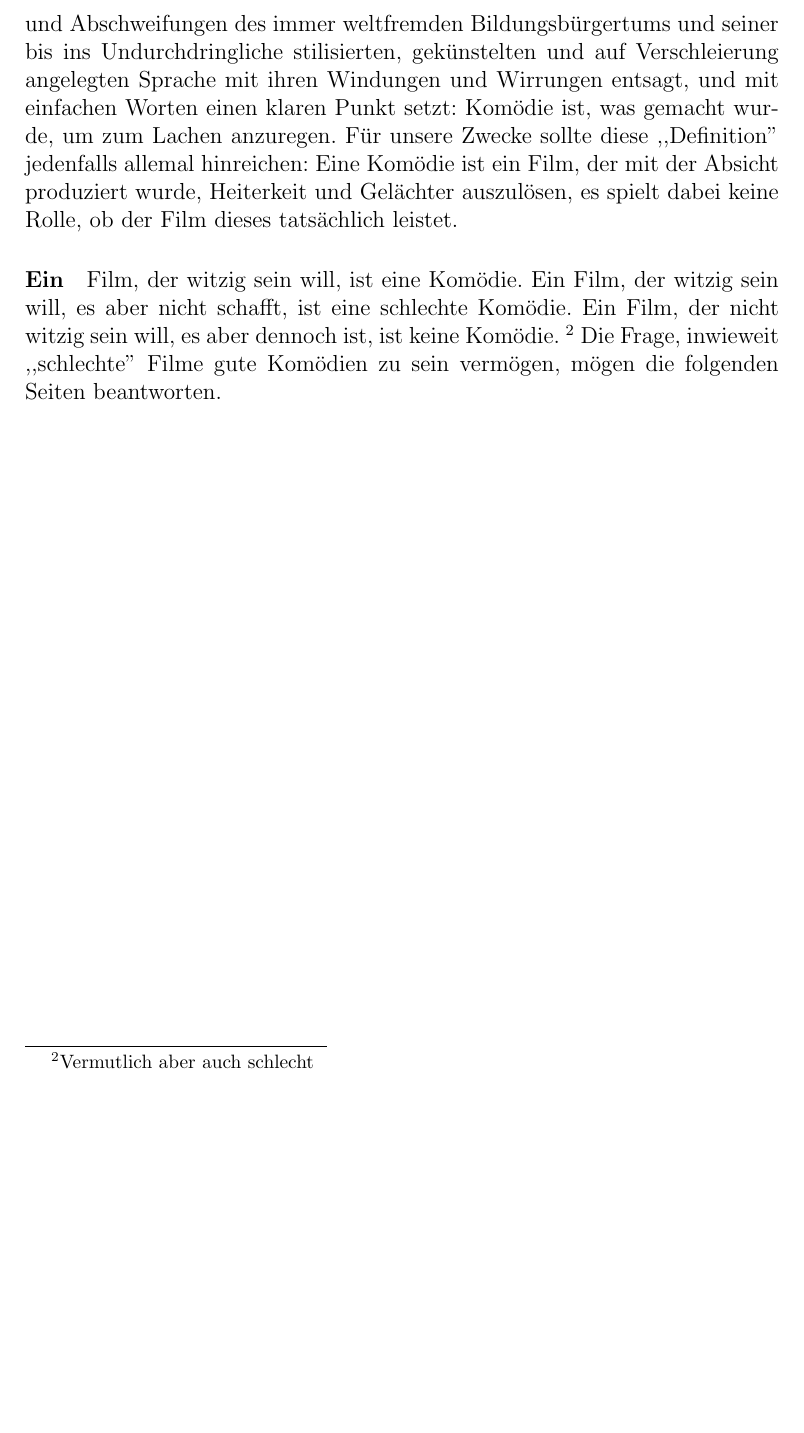
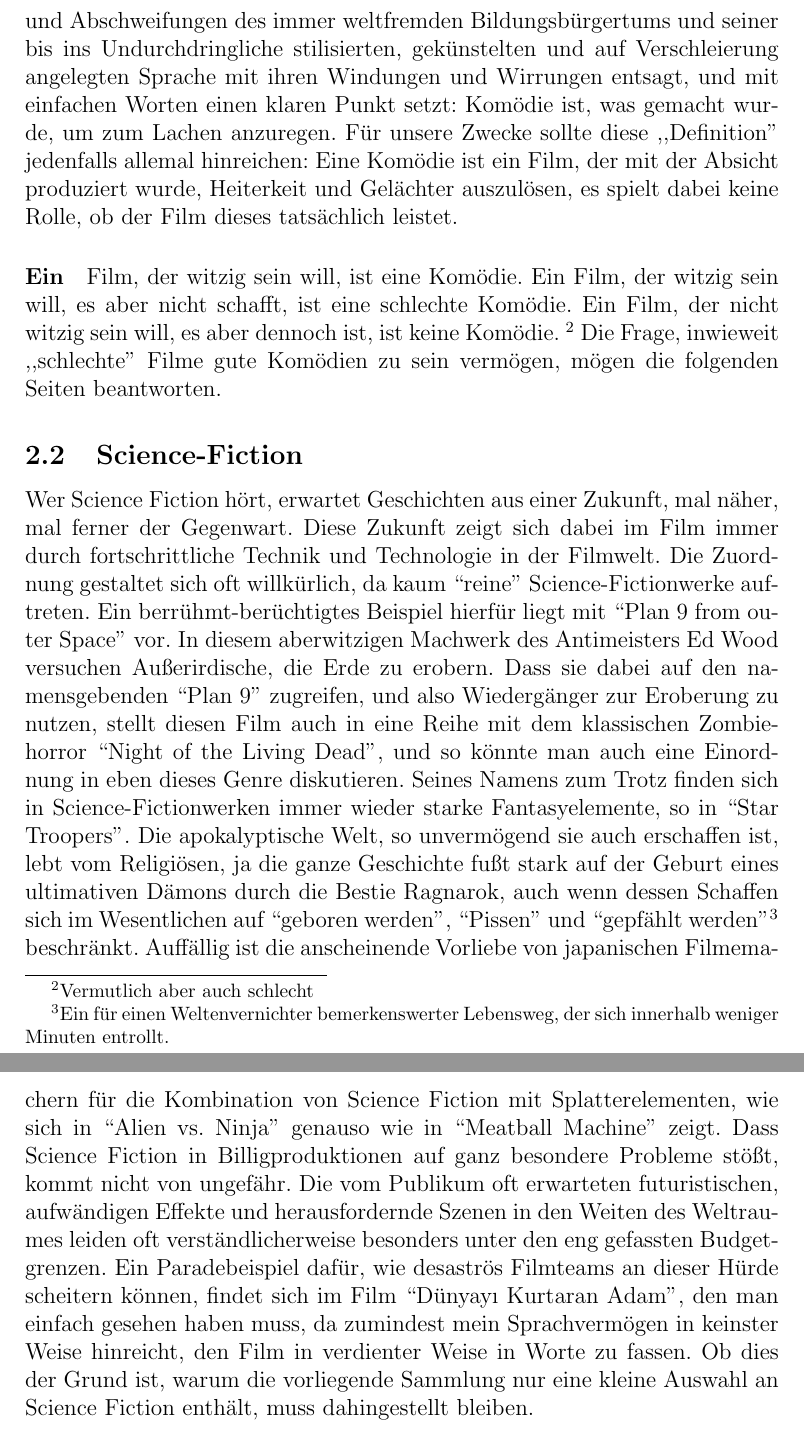
Before and after one commit to vidarr/b-movielysation, a LaTeX document (book/main.tex, which reads book/vorwort-science-fiction.tex): part of page 4 of 4 before the commit and two parts of pages 4 and 5 of 5 after it, the two joined at a grey line, cut so that both start at the same text, the shorter picture padded with empty space. Compiled offline with pdfLaTeX.

Commit message:
MIB: UPDATE - Added foreword for Science Fiction.

```diff
--- a/book/main.tex
+++ b/book/main.tex
@@ -10,4 +10,5 @@
 \input{vorwort}
 \section{Filme}
 \input{vorwort-komoedie}
+\input{vorwort-science-fiction}
 \end{document}
--- a/book/vorwort-science-fiction.tex
+++ b/book/vorwort-science-fiction.tex
@@ -1,15 +1,16 @@
 \subsection{Science-Fiction}
 
+Wer Science Fiction hört, erwartet Geschichten aus einer Zukunft, mal näher, mal ferner der Gegenwart.
+Diese Zukunft zeigt sich dabei im Film immer durch fortschrittliche Technik und Technologie in der Filmwelt.
+Die Zuordnung gestaltet sich oft willkürlich, da kaum ``reine'' Science-Fictionwerke auftreten.
 % Prägenstes Genre Zombiehorror, aber auch science fiction vertreten
-
-% Was ist Science Fiction
-
-% Beispiele
-
-%
-% ODER
-%
-
-% Was ist SciFi ANHAND von Beispielen
-
-\paragraph{}
+Ein berrühmt-berüchtigtes Beispiel hierfür liegt mit ``Plan 9 from outer Space'' vor.
+In diesem aberwitzigen Machwerk des Antimeisters Ed Wood versuchen Außerirdische, die Erde zu erobern.
+Dass sie dabei auf den namensgebenden ``Plan 9'' zugreifen, und also Wiedergänger zur Eroberung zu nutzen, stellt diesen Film auch in eine Reihe mit dem klassischen Zombiehorror ``Night of the Living Dead'', und so könnte man auch eine Einordnung in eben dieses Genre diskutieren.
+Seines Namens zum Trotz finden sich in Science-Fictionwerken immer wieder starke Fantasyelemente, so in ``Star Troopers''.
+Die apokalyptische Welt, so unvermögend sie auch erschaffen ist, lebt vom Religiösen, ja die ganze Geschichte fußt stark auf der Geburt eines ultimativen Dämons durch die Bestie Ragnarok, auch wenn dessen Schaffen sich im Wesentlichen auf ``geboren werden'', ``Pissen'' und ``gepfählt werden''\footnote{Ein für einen Weltenvernichter bemerkenswerter Lebensweg, der sich innerhalb weniger Minuten entrollt.} beschränkt.
+Auffällig ist die anscheinende Vorliebe von japanischen Filmemachern für die Kombination von Science Fiction mit Splatterelementen, wie sich in ``Alien vs. Ninja'' genauso wie in ``Meatball Machine'' zeigt.
+Dass Science Fiction in Billigproduktionen auf ganz besondere Probleme stößt, kommt nicht von ungefähr.
+Die vom Publikum oft erwarteten futuristischen, aufwändigen Effekte und herausfordernde Szenen in den Weiten des Weltraumes leiden oft verständlicherweise besonders unter den eng gefassten Budgetgrenzen.
+Ein Paradebeispiel dafür, wie desaströs Filmteams an dieser Hürde scheitern können, findet sich im Film ``Dünyayı Kurtaran Adam'', den man einfach gesehen haben muss, da zumindest mein Sprachvermögen in keinster Weise hinreicht, den Film in verdienter Weise in Worte zu fassen.
+Ob dies der Grund ist, warum die vorliegende Sammlung nur eine kleine Auswahl an Science Fiction enthält, muss dahingestellt bleiben.
```
